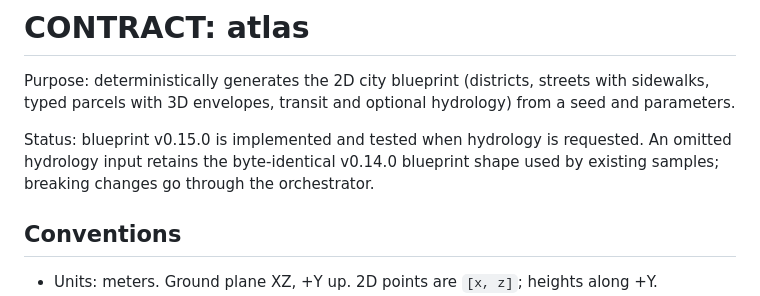
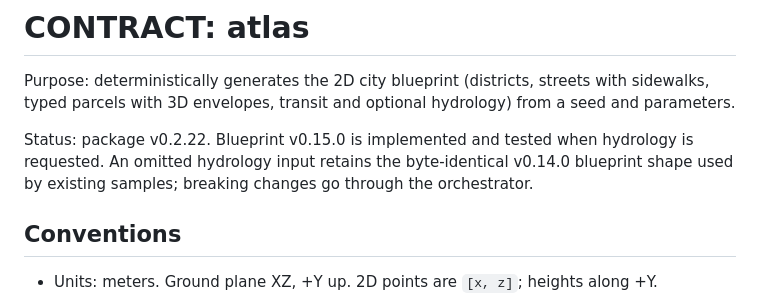
Before and after one commit to hec-ovi/urbe-atlas, a Markdown page: CONTRACT.md, the part around the change. Rendered like a GitHub page.

Commit message:
align atlas package version

```diff
--- a/CONTRACT.md
+++ b/CONTRACT.md
@@ -2,7 +2,7 @@
 
 Purpose: deterministically generates the 2D city blueprint (districts, streets with sidewalks, typed parcels with 3D envelopes, transit and optional hydrology) from a seed and parameters.
 
-Status: blueprint v0.15.0 is implemented and tested when hydrology is requested. An omitted hydrology input retains the byte-identical v0.14.0 blueprint shape used by existing samples; breaking changes go through the orchestrator.
+Status: package v0.2.22. Blueprint v0.15.0 is implemented and tested when hydrology is requested. An omitted hydrology input retains the byte-identical v0.14.0 blueprint shape used by existing samples; breaking changes go through the orchestrator.
 
 ## Conventions
 - Units: meters. Ground plane XZ, +Y up. 2D points are `[x, z]`; heights along +Y.
```
